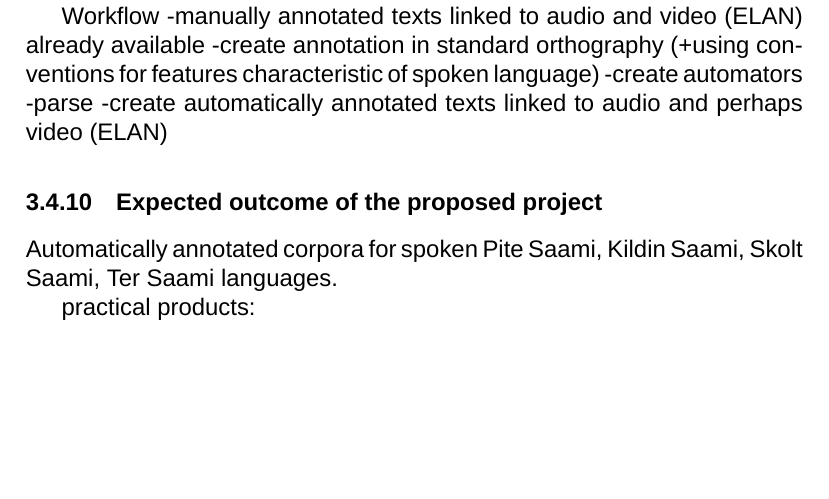
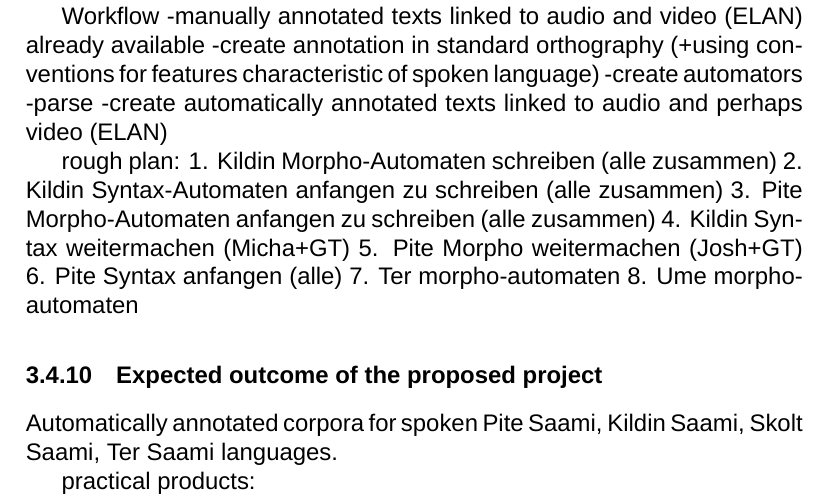
Before and after one commit to giellalt/lang-sjd, a LaTeX document (dobes10/KolaPiteDobes.tex): part of page 12 of 19, cut so that both start at the same text, the shorter picture padded with empty space. Compiled offline with XeLaTeX; a missing font is replaced by an installed copy or a similar font; a missing bibliography style is replaced by a similar one.

Commit message:
added planned project steps

```diff
--- a/dobes10/KolaPiteDobes.tex
+++ b/dobes10/KolaPiteDobes.tex
@@ -439,6 +439,16 @@
 -parse
 -create automatically annotated texts linked to audio and perhaps video (ELAN)
 
+rough plan:
+1. Kildin Morpho-Automaten schreiben (alle zusammen)
+2. Kildin Syntax-Automaten anfangen zu schreiben (alle zusammen)
+3. Pite Morpho-Automaten anfangen zu schreiben (alle zusammen)
+4. Kildin Syntax weitermachen (Micha+GT)
+5. Pite Morpho weitermachen (Josh+GT)
+6. Pite Syntax anfangen (alle)
+7. Ter morpho-automaten
+8. Ume morpho-automaten
+
 %!!Note DOBES requirements
 %-we have to use their tools (ELAN, LEXUS, etc.)
 %--[ELAN and LEXUS is used already]
```
